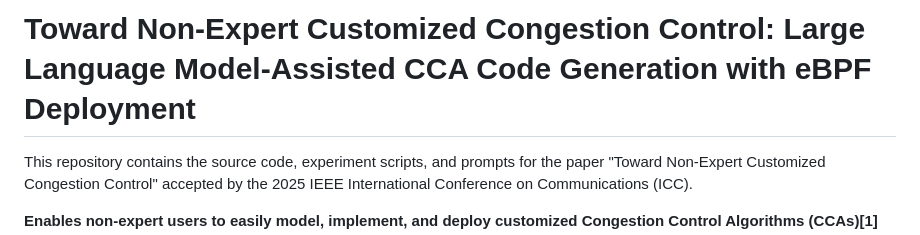
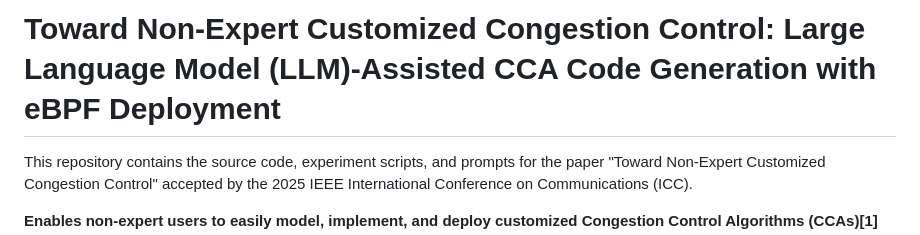
Before and after one commit to zmrui/NECC, a Markdown page: README.md, the part around the change. Rendered like a GitHub page.

Commit message:
Update README to clarify LLM assistance

```diff
--- a/README.md
+++ b/README.md
@@ -1,4 +1,4 @@
-# Toward Non-Expert Customized Congestion Control: Large Language Model-Assisted CCA Code Generation with eBPF Deployment
+# Toward Non-Expert Customized Congestion Control: Large Language Model (LLM)-Assisted CCA Code Generation with eBPF Deployment
 
 This repository contains the source code, experiment scripts, and prompts for the paper "Toward Non-Expert Customized Congestion Control" accepted by the 2025 IEEE International Conference on Communications (ICC).
 
```
